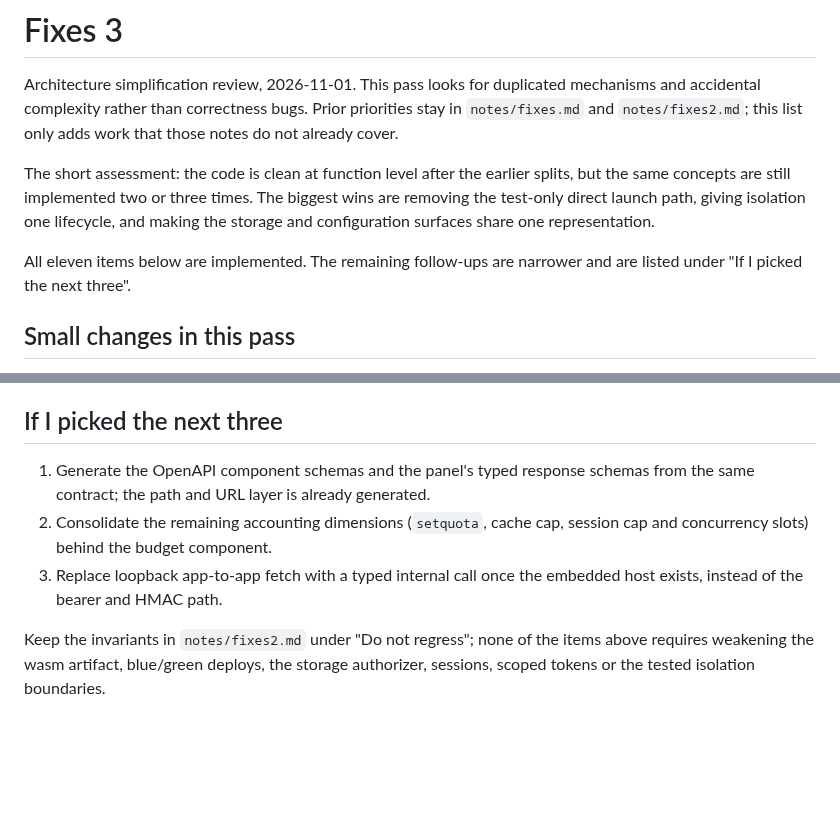
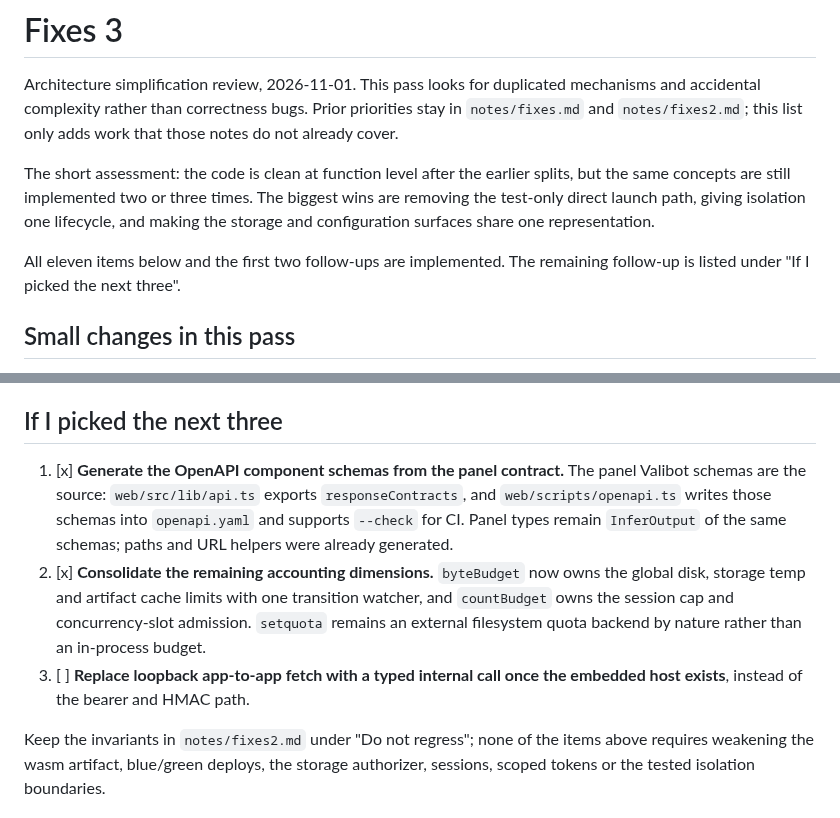
Before and after one commit to Heliodex/better-deploy, a Markdown page: notes/fixes3.md, 2 parts joined by grey strips. Drawn GitHub-style; blank space fills up the shorter version.

Commit message:
Mark the contract and budget follow-ups done

```diff
--- a/notes/fixes3.md
+++ b/notes/fixes3.md
@@ -4,7 +4,7 @@ Architecture simplification review, 2026-11-01. This pass looks for duplicated m
 
 The short assessment: the code is clean at function level after the earlier splits, but the same concepts are still implemented two or three times. The biggest wins are removing the test-only direct launch path, giving isolation one lifecycle, and making the storage and configuration surfaces share one representation.
 
-All eleven items below are implemented. The remaining follow-ups are narrower and are listed under "If I picked the next three".
+All eleven items below and the first two follow-ups are implemented. The remaining follow-up is listed under "If I picked the next three".
 
 ## Small changes in this pass
 
@@ -82,8 +82,8 @@ All eleven items below are implemented. The remaining follow-ups are narrower an
 
 ## If I picked the next three
 
-1. Generate the OpenAPI component schemas and the panel's typed response schemas from the same contract; the path and URL layer is already generated.
-2. Consolidate the remaining accounting dimensions (`setquota`, cache cap, session cap and concurrency slots) behind the budget component.
-3. Replace loopback app-to-app fetch with a typed internal call once the embedded host exists, instead of the bearer and HMAC path.
+1. [x] **Generate the OpenAPI component schemas from the panel contract.** The panel Valibot schemas are the source: `web/src/lib/api.ts` exports `responseContracts`, and `web/scripts/openapi.ts` writes those schemas into `openapi.yaml` and supports `--check` for CI. Panel types remain `InferOutput` of the same schemas; paths and URL helpers were already generated.
+2. [x] **Consolidate the remaining accounting dimensions.** `byteBudget` now owns the global disk, storage temp and artifact cache limits with one transition watcher, and `countBudget` owns the session cap and concurrency-slot admission. `setquota` remains an external filesystem quota backend by nature rather than an in-process budget.
+3. [ ] **Replace loopback app-to-app fetch with a typed internal call once the embedded host exists**, instead of the bearer and HMAC path.
 
 Keep the invariants in `notes/fixes2.md` under "Do not regress"; none of the items above requires weakening the wasm artifact, blue/green deploys, the storage authorizer, sessions, scoped tokens or the tested isolation boundaries.
```
